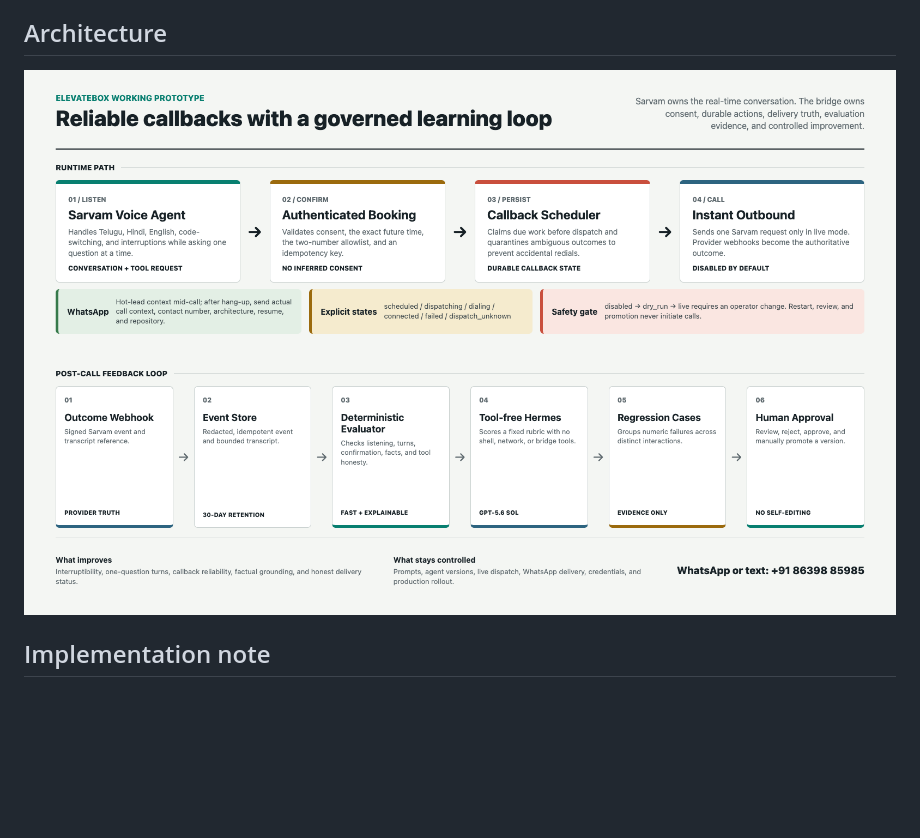
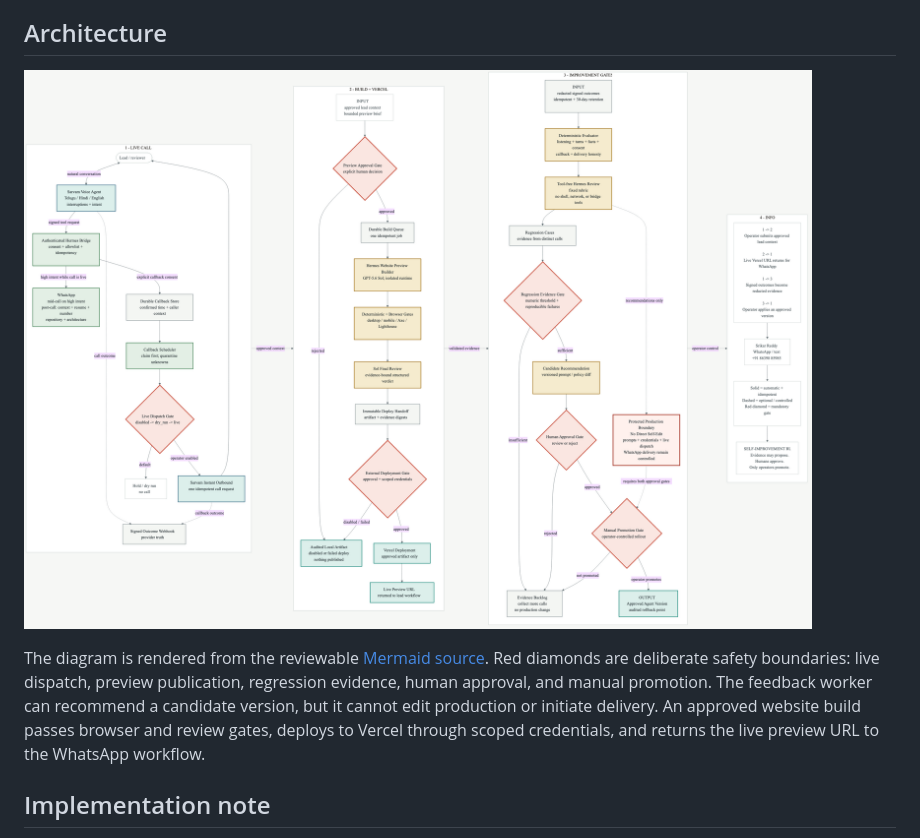
Before and after one commit to Srikarsmile/elevate-whatsapp-bridge, a Markdown page: README.md, the part around the change. GitHub-like rendering; pictures changed too: assets/architecture.png; blank space fills up the shorter version.

Commit message:
docs: replace architecture with gated Mermaid flow

```diff
--- a/README.md
+++ b/README.md
@@ -31,6 +31,13 @@ Sarvam's HTTP tools use `POST /v1/sarvam/tools/messages` and `POST /v1/sarvam/to
 
 ![Voice agent architecture](assets/architecture.png)
 
+The diagram is rendered from the reviewable [Mermaid source](assets/architecture.mmd).
+Red diamonds are deliberate safety boundaries: live dispatch, preview publication,
+regression evidence, human approval, and manual promotion. The feedback worker can
+recommend a candidate version, but it cannot edit production or initiate delivery.
+An approved website build passes browser and review gates, deploys to Vercel through scoped
+credentials, and returns the live preview URL to the WhatsApp workflow.
+
 ## Implementation note
 
 What works: Sarvam calls, listens across Telugu, Hindi and English, qualifies the lead, and triggers authenticated Hermes actions during the conversation. Hot intent sends contextual WhatsApp before hang-up; confirmed callback times are stored durably; the final follow-up carries actual call context, my number, the architecture image, resume, and repository. Current limitation: WhatsApp uses a linked personal session for this experiment, so reconnection may occasionally be required. Next: replace that transport with Meta Cloud API and connect callbacks to production CRM and campaign orchestration.
```
Also changed, not shown: 3 other files.
